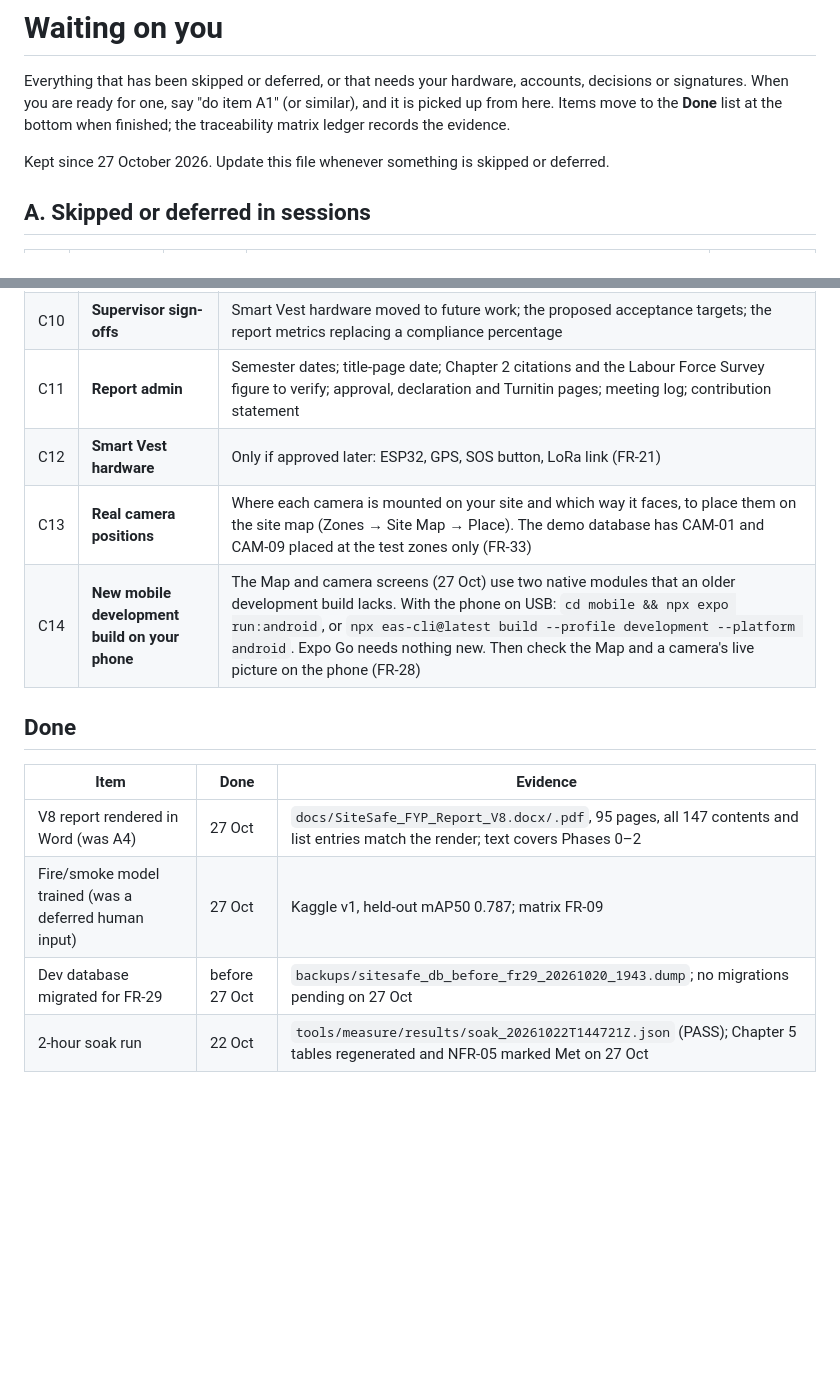
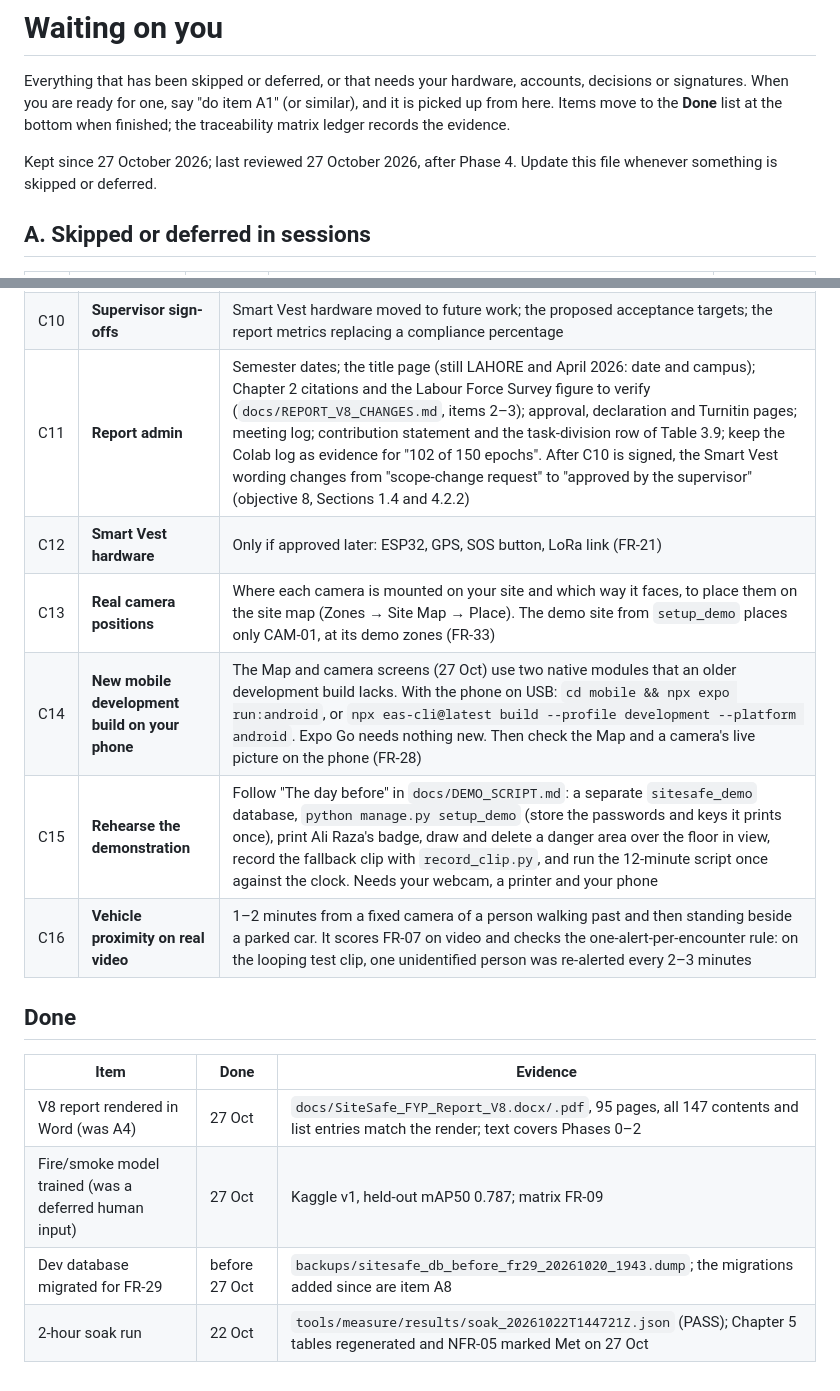
Before and after one commit to hamzahyaasin/site-safe, a Markdown page: docs/PENDING_FOR_YOU.md, 2 parts joined by grey strips. GitHub-like rendering; blank space fills up the shorter version.

Commit message:
Bring the pending list up to date after Phase 4
New items:
- A6: report layout polish (blank pages, numbers on title pages).
- A7: redraw Figure 3.4.
- A8: migrate the development database, now 8 migrations behind.
- A9: install the new mobile packages in the main checkout.
- C15: rehearse the demonstration.
- C16: vehicle proximity on real video.

Report admin (C11) now lists the title page, the Table 3.9 task
division, the epochs evidence and the Smart Vest wording to change after
sign-off. Camera positions (C13) refer to the demo site, and the stale
"no migrations pending" note in Done points to A8.

Co-Authored-By: Claude Opus 5.5 <noreply@anthropic.com>

```diff
--- a/docs/PENDING_FOR_YOU.md
+++ b/docs/PENDING_FOR_YOU.md
@@ -2,7 +2,7 @@
 
 Everything that has been skipped or deferred, or that needs your hardware, accounts, decisions or signatures. When you are ready for one, say "do item A1" (or similar), and it is picked up from here. Items move to the **Done** list at the bottom when finished; the traceability matrix ledger records the evidence.
 
-Kept since 27 October 2026. Update this file whenever something is skipped or deferred.
+Kept since 27 October 2026; last reviewed 27 October 2026, after Phase 4. Update this file whenever something is skipped or deferred.
 
 ## A. Skipped or deferred in sessions
 
@@ -36,10 +40,12 @@ Kept since 27 October 2026. Update this file whenever something is skipped or de
 | C8 | **PPE label conflicts** | About an hour adjudicating the 69 conflicting label groups (`ai-module/dataset_v2_plan/conflict_review.html`) before a leak-free retrain (FR-04) |
 | C9 | **Your own camera footage** | 150–300 labelled frames from the target camera, the biggest accuracy gain for missing-equipment classes (optional) |
 | C10 | **Supervisor sign-offs** | Smart Vest hardware moved to future work; the proposed acceptance targets; the report metrics replacing a compliance percentage |
-| C11 | **Report admin** | Semester dates; title-page date; Chapter 2 citations and the Labour Force Survey figure to verify; approval, declaration and Turnitin pages; meeting log; contribution statement |
+| C11 | **Report admin** | Semester dates; the title page (still LAHORE and April 2026: date and campus); Chapter 2 citations and the Labour Force Survey figure to verify (`docs/REPORT_V8_CHANGES.md`, items 2–3); approval, declaration and Turnitin pages; meeting log; contribution statement and the task-division row of Table 3.9; keep the Colab log as evidence for "102 of 150 epochs". After C10 is signed, the Smart Vest wording changes from "scope-change request" to "approved by the supervisor" (objective 8, Sections 1.4 and 4.2.2) |
 | C12 | **Smart Vest hardware** | Only if approved later: ESP32, GPS, SOS button, LoRa link (FR-21) |
-| C13 | **Real camera positions** | Where each camera is mounted on your site and which way it faces, to place them on the site map (Zones → Site Map → Place). The demo database has CAM-01 and CAM-09 placed at the test zones only (FR-33) |
+| C13 | **Real camera positions** | Where each camera is mounted on your site and which way it faces, to place them on the site map (Zones → Site Map → Place). The demo site from `setup_demo` places only CAM-01, at its demo zones (FR-33) |
 | C14 | **New mobile development build on your phone** | The Map and camera screens (27 Oct) use two native modules that an older development build lacks. With the phone on USB: `cd mobile && npx expo run:android`, or `npx eas-cli@latest build --profile development --platform android`. Expo Go needs nothing new. Then check the Map and a camera's live picture on the phone (FR-28) |
+| C15 | **Rehearse the demonstration** | Follow "The day before" in `docs/DEMO_SCRIPT.md`: a separate `sitesafe_demo` database, `python manage.py setup_demo` (store the passwords and keys it prints once), print Ali Raza's badge, draw and delete a danger area over the floor in view, record the fallback clip with `record_clip.py`, and run the 12-minute script once against the clock. Needs your webcam, a printer and your phone |
+| C16 | **Vehicle proximity on real video** | 1–2 minutes from a fixed camera of a person walking past and then standing beside a parked car. It scores FR-07 on video and checks the one-alert-per-encounter rule: on the looping test clip, one unidentified person was re-alerted every 2–3 minutes |
 
 ## Done
 
@@ -47,5 +53,5 @@ Kept since 27 October 2026. Update this file whenever something is skipped or de
 |---|---|---|
 | V8 report rendered in Word (was A4) | 27 Oct | `docs/SiteSafe_FYP_Report_V8.docx/.pdf`, 95 pages, all 147 contents and list entries match the render; text covers Phases 0–2 |
 | Fire/smoke model trained (was a deferred human input) | 27 Oct | Kaggle v1, held-out mAP50 0.787; matrix FR-09 |
-| Dev database migrated for FR-29 | before 27 Oct | `backups/sitesafe_db_before_fr29_20261020_1943.dump`; no migrations pending on 27 Oct |
+| Dev database migrated for FR-29 | before 27 Oct | `backups/sitesafe_db_before_fr29_20261020_1943.dump`; the migrations added since are item A8 |
 | 2-hour soak run | 22 Oct | `tools/measure/results/soak_20261022T144721Z.json` (PASS); Chapter 5 tables regenerated and NFR-05 marked Met on 27 Oct |
```
Also changed, not shown: other parts of docs/PENDING_FOR_YOU.md (+4 -0 lines).
